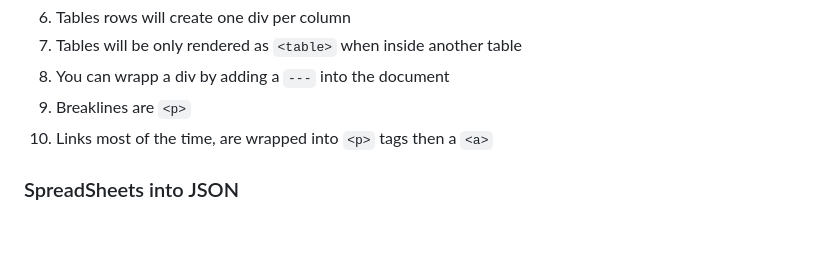
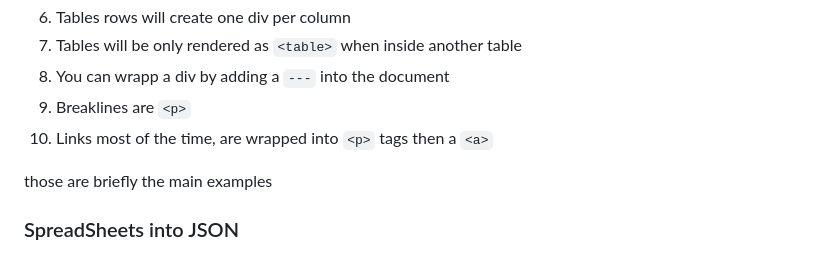
Before and after one commit to hlxsites/henkel-raqn-guide, a Markdown page: docs/readme.md, the part around the change. Rendered like a GitHub page; blank space fills up the shorter version.

Commit message:
Documentation and resoning

```diff
--- a/docs/readme.md
+++ b/docs/readme.md
@@ -114,6 +114,8 @@ So we can resume the server side render into this simple rules:
 9. Breaklines are `<p>`
 10. Links most of the time, are wrapped into `<p>` tags then a `<a>`
 
+those are briefly the main examples
+
 ### SpreadSheets into JSON
 
 It also render any SpreadSheets into a simple JSON format
```
